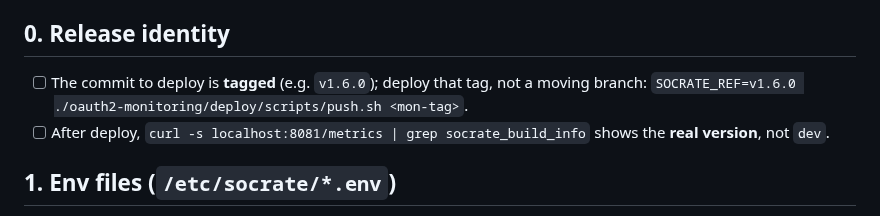
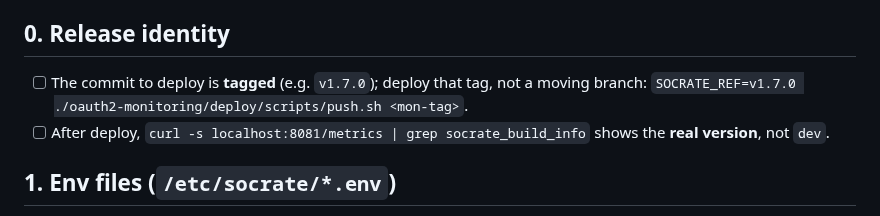
Before and after one commit to ovander/go-oauth2, a Markdown page: deploy/PRE-DEPLOY-CHECKLIST.md, the part around the change. GitHub-like rendering.

```diff
--- a/deploy/PRE-DEPLOY-CHECKLIST.md
+++ b/deploy/PRE-DEPLOY-CHECKLIST.md
@@ -9,8 +9,8 @@ Commands assume the canonical paths from [`deploy/README.md`](README.md) and the
 multi-app runbook [`docs/DEPLOYMENT-VPS-MULTI-APP.md`](../docs/DEPLOYMENT-VPS-MULTI-APP.md).
 
 ## 0. Release identity
-- [ ] The commit to deploy is **tagged** (e.g. `v1.6.0`); deploy that tag, not a
-      moving branch: `SOCRATE_REF=v1.6.0 ./oauth2-monitoring/deploy/scripts/push.sh <mon-tag>`.
+- [ ] The commit to deploy is **tagged** (e.g. `v1.7.0`); deploy that tag, not a
+      moving branch: `SOCRATE_REF=v1.7.0 ./oauth2-monitoring/deploy/scripts/push.sh <mon-tag>`.
 - [ ] After deploy, `curl -s localhost:8081/metrics | grep socrate_build_info`
       shows the **real version**, not `dev`.
 
```
Also changed, not shown: CHANGELOG.md (+11 -1 lines), README.md (+1 -1 lines).
